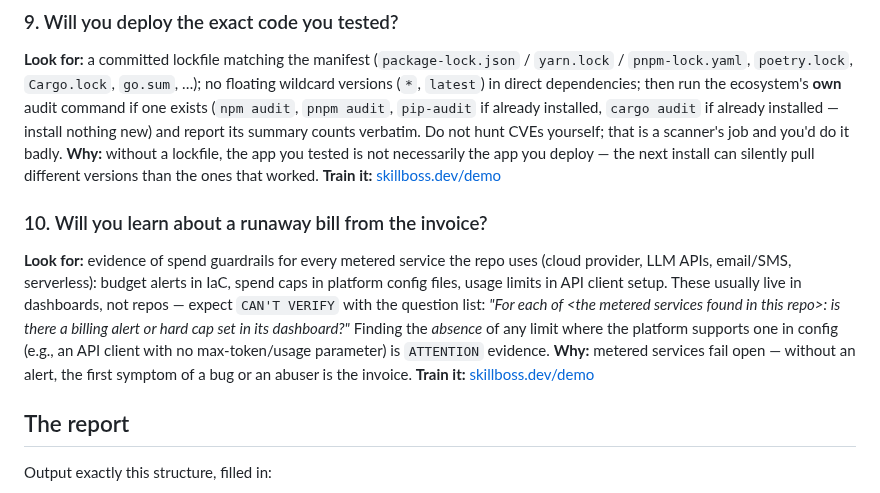
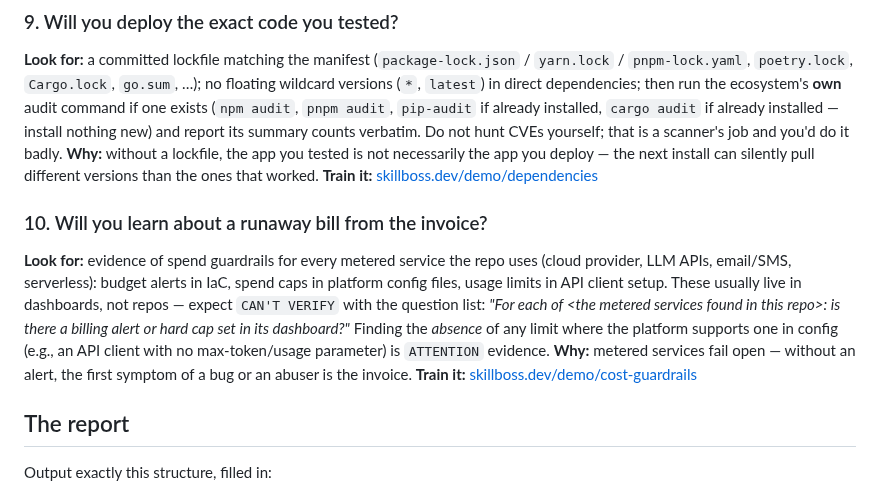
Before and after one commit to mazzyst/skillboss-dojo, a Markdown page: skills/skillboss-devops-check/SKILL.md, the part around one of its changes. Rendered like a GitHub page.

```diff
--- a/skills/skillboss-devops-check/SKILL.md
+++ b/skills/skillboss-devops-check/SKILL.md
@@ -183,7 +183,7 @@ Do not hunt CVEs yourself; that is a scanner's job and you'd do it badly.
 **Why:** without a lockfile, the app you tested is not necessarily the app
 you deploy — the next install can silently pull different versions than
 the ones that worked.
-**Train it:** [skillboss.dev/demo](https://skillboss.dev/demo)<!-- S-4: /demo/dependencies -->
+**Train it:** [skillboss.dev/demo/dependencies](https://skillboss.dev/demo/dependencies)
 
 ### 10. Will you learn about a runaway bill from the invoice?
 
@@ -198,7 +198,7 @@ config (e.g., an API client with no max-token/usage parameter) is
 `ATTENTION` evidence.
 **Why:** metered services fail open — without an alert, the first symptom
 of a bug or an abuser is the invoice.
-**Train it:** [skillboss.dev/demo](https://skillboss.dev/demo)<!-- S-4: /demo/cost-guardrails -->
+**Train it:** [skillboss.dev/demo/cost-guardrails](https://skillboss.dev/demo/cost-guardrails)
 
 ## The report
 
```
Also changed, not shown: other parts of skills/skillboss-devops-check/SKILL.md (+8 -8 lines).
